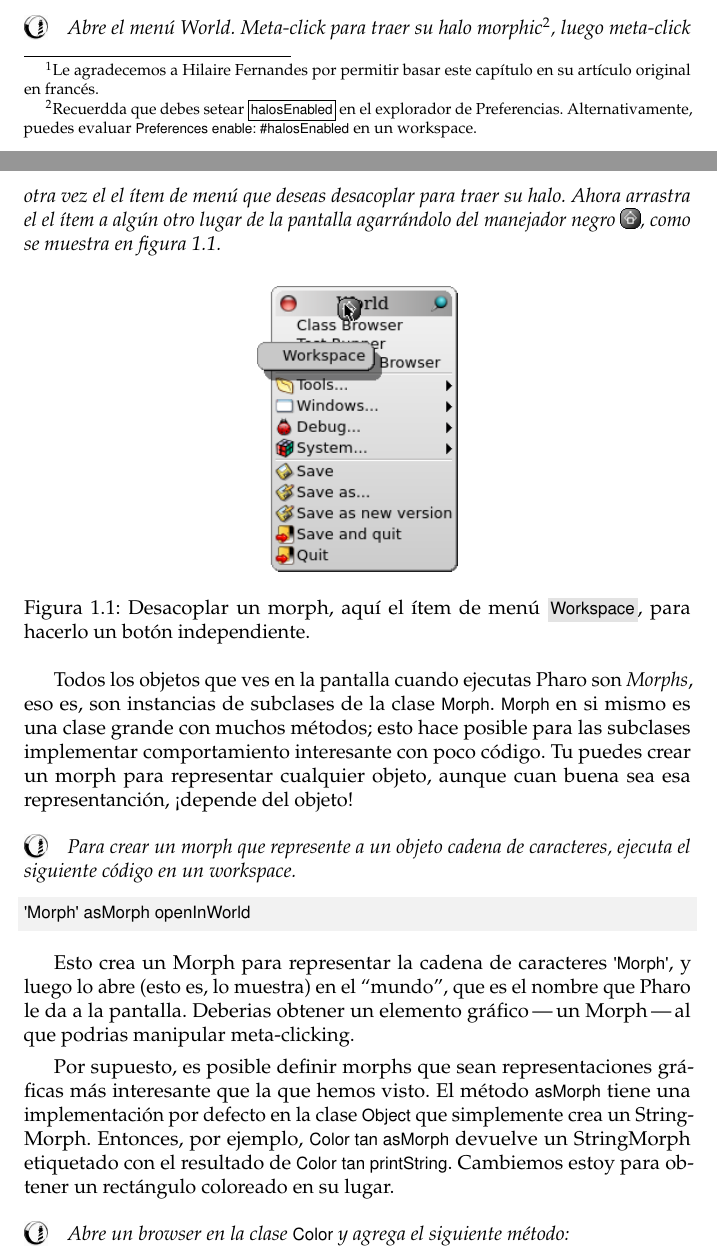
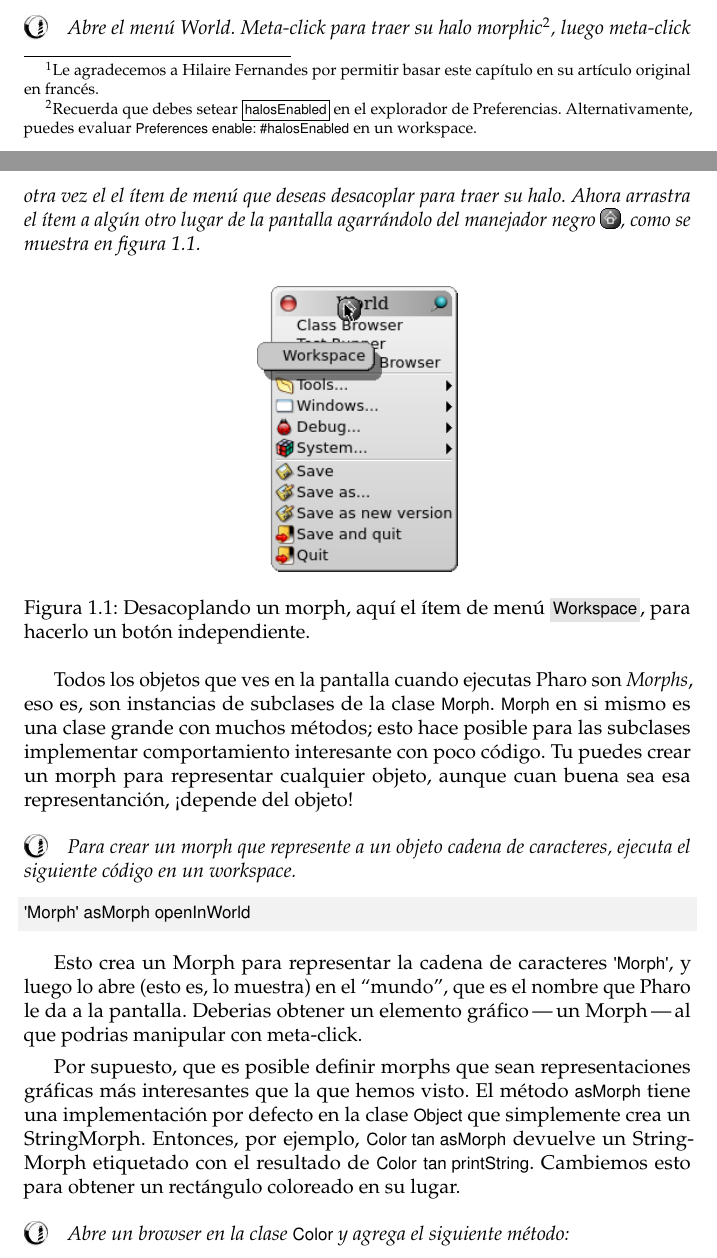
Before and after one commit to SquareBracketAssociates/PharoByExample-spanish, a LaTeX book (Morphic/Morphic.tex): two parts of pages 1 and 2 of 20, joined at a grey line, cut so that both start at the same text. Compiled offline with pdfLaTeX.

Commit message:
Updates on Morph chapter

```diff
--- a/Morphic/Morphic.tex
+++ b/Morphic/Morphic.tex
@@ -61,13 +61,13 @@ Directness significa que las formas en la pantalla son objetos que pueden ser ex
 Liveness significa que la interface de usuario siempre es capaz de responder a las acciones del usuario: la informaci\'on en la pantalla es continuamente actualizada a medida que cambia el mundo que esta describe.
 Un simple ejemplo de esto es que uno puede desacoplar un ítem de men\'u item y mantenerlo como un bot\'on.
 
-\dothis{Abre el men\'u World. \Metaclick para traer su halo morphic\footnote{Recuerdda que debes setear \button{halosEnabled} en el explorador de Preferencias. Alternativamente, puedes evaluar \ct{Preferences enable: \#halosEnabled} en un workspace.}, luego \metaclick otra vez el el \'item de men\'u que deseas desacoplar para traer su halo.  Ahora arrastra el el \'item a alg\'un otro lugar de la pantalla agarr\'andolo del manejador negro \grabHandle, como se muestra en \figref{detachingMenu}.}
+\dothis{Abre el men\'u World. \Metaclick para traer su halo morphic\footnote{Recuerda que debes setear \button{halosEnabled} en el explorador de Preferencias. Alternativamente, puedes evaluar \ct{Preferences enable: \#halosEnabled} en un workspace.}, luego \metaclick otra vez el el \'item de men\'u que deseas desacoplar para traer su halo.  Ahora arrastra el \'item a alg\'un otro lugar de la pantalla agarr\'andolo del manejador negro \grabHandle, como se muestra en \figref{detachingMenu}.}
 \index{Morphic!halo}
 \index{blue button}
 
 \begin{figure}[ht]
 	\centerline{\includegraphics[width=0.3\textwidth]{detachingMenu}}
-	\caption{Desacoplar un morph, aqu\'i el \'item de men\'u \menu{Workspace}, para hacerlo un bot\'on independiente.
+	\caption{Desacoplando un morph, aqu\'i el \'item de men\'u \menu{Workspace}, para hacerlo un bot\'on independiente.
 		\figlabel{detachingMenu}}
 \end{figure}
 
@@ -89,13 +89,13 @@ Tu puedes crear un morph para representar cualquier objeto, aunque cuan buena se
 % ON: openViewerForArgument is gone in pharo!
 
 Esto crea un Morph para representar la cadena de caracteres \ct{'Morph'}, y luego lo abre (esto es, lo muestra) en el ``mundo'', que es el nombre que \pharo le da a la pantalla.
-Deberias obtener un elemento gráfico\,---\,un Morph\,---\,al que podrias manipular \metaclick{ing}.
+Deberias obtener un elemento gráfico\,---\,un Morph\,---\,al que podrias manipular con \metaclick.
 %The second line opens a ``viewer'' that shows you attributes of this Morph, such as its \ct{x} and \ct{y}  coordinates on the screen.  Clicking on one of the yellow exclamation marks sends a message to the Morph, which responds appropriately.
 
-Por supuesto, es posible definir morphs que sean representaciones gr\'aficas  m\'as interesante que la que hemos visto.
+Por supuesto, que es posible definir morphs que sean representaciones gr\'aficas  m\'as interesantes que la que hemos visto.
 El m\'etodo \mthind{Object}{asMorph} tiene una implementaci\'on por defecto en la clase  \ct{Object} que simplemente crea un StringMorph.
 Entonces, por ejemplo, \ct{Color tan asMorph} devuelve un StringMorph etiquetado con el resultado de \clsind{Color} \ct{tan printString}.
-Cambiemos estoy para obtener un rect\'angulo coloreado en su lugar.
+Cambiemos esto para obtener un rect\'angulo coloreado en su lugar.
 
 
 \dothis{Abre un browser en la clase \ct{Color} y agrega el siguiente m\'etodo:}
```
Also changed, not shown: SpanishTranslationConvetions/lista-de-palabras-especificas-y-como-las-traducimos.txt (+1 -0 lines), SpanishTranslationConvetions/palabras-en-ingls-que-no-traduciremos.txt (+3 -0 lines), Morphic/Morphic.tex (2 more changed lines).
